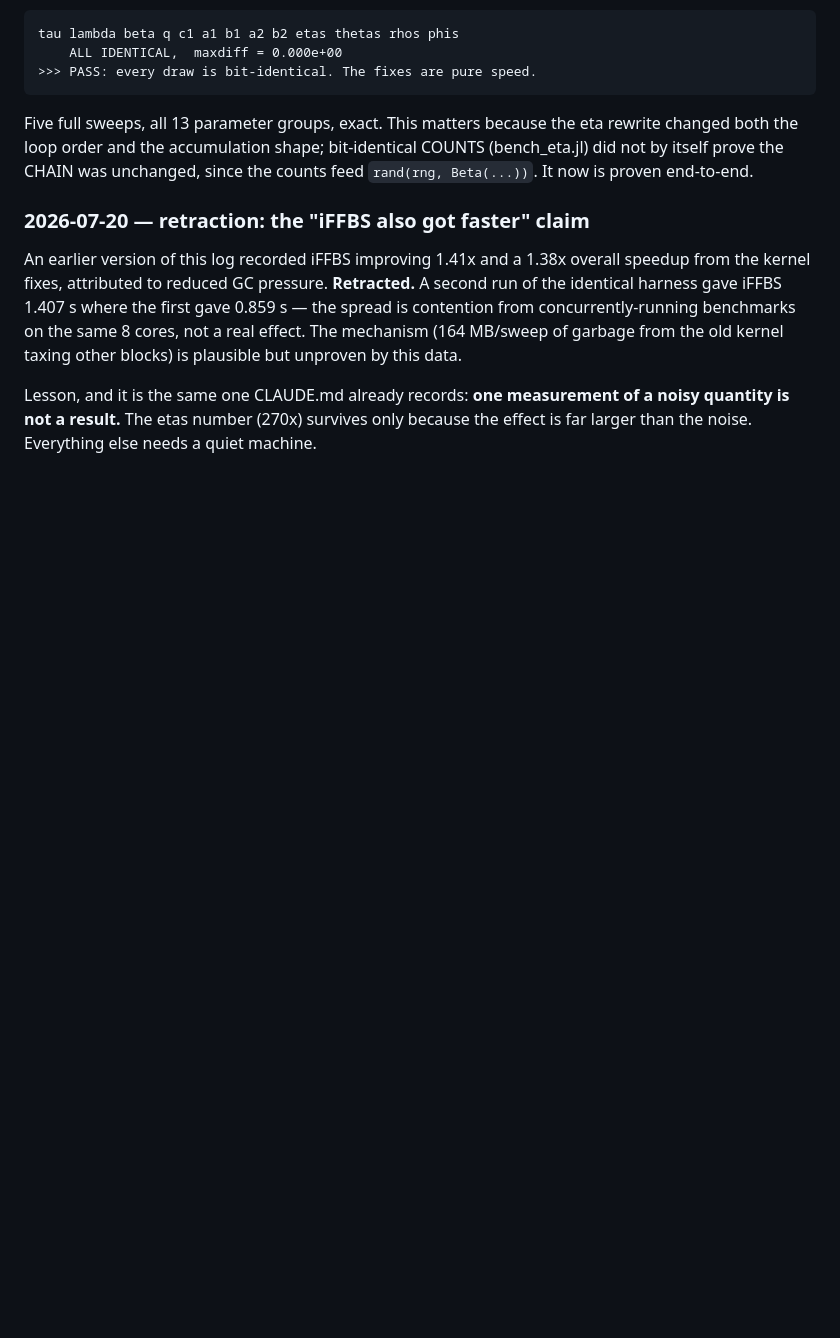
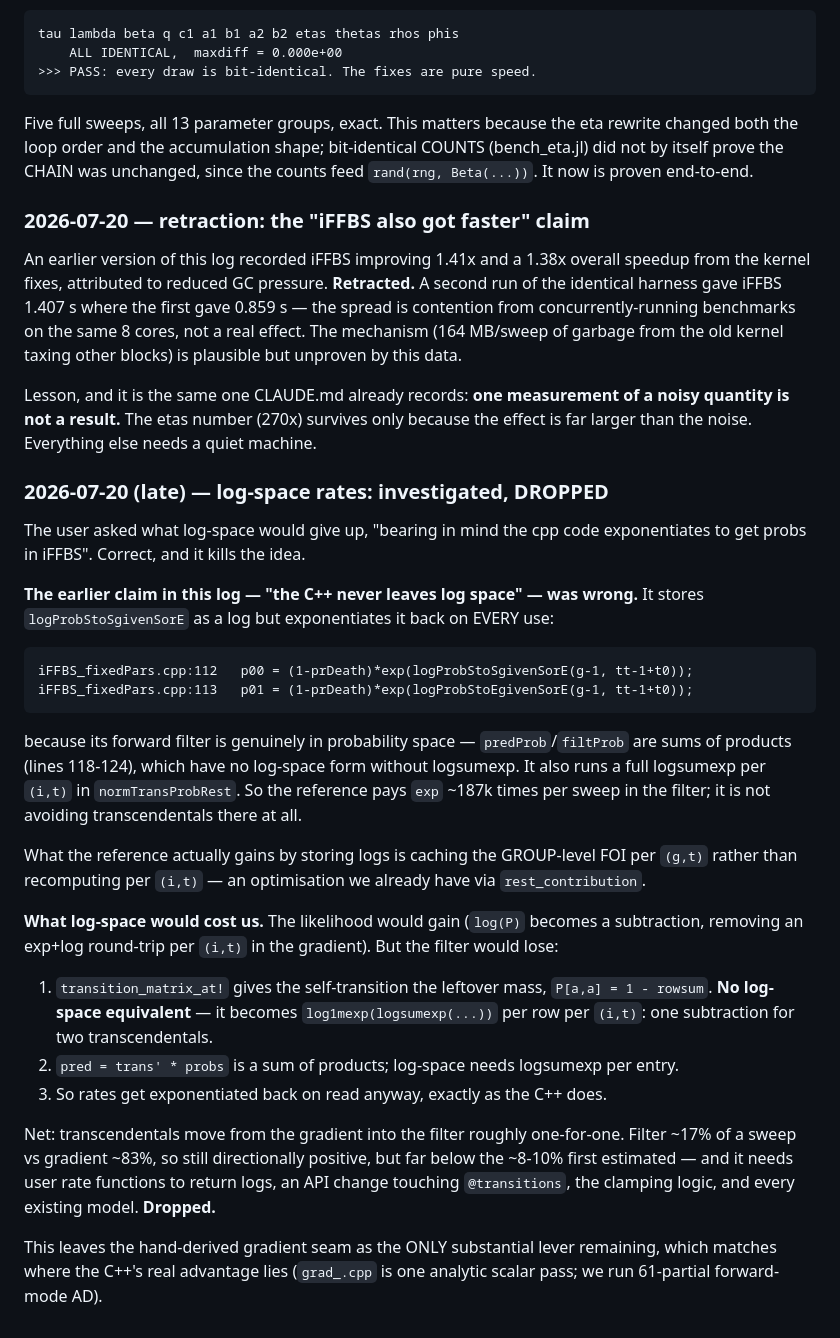
Before and after one commit to EvoArt/EpidemicTrajectories, a Markdown page: perf_gap_log.md, the part around the change. Rendered like a GitHub page; blank space fills up the shorter version.

```diff
--- a/perf_gap_log.md
+++ b/perf_gap_log.md
@@ -832,3 +832,46 @@ old kernel taxing other blocks) is plausible but unproven by this data.
 Lesson, and it is the same one CLAUDE.md already records: **one measurement of a
 noisy quantity is not a result.** The etas number (270x) survives only because
 the effect is far larger than the noise. Everything else needs a quiet machine.
+
+### 2026-07-20 (late) — log-space rates: investigated, DROPPED
+
+The user asked what log-space would give up, "bearing in mind the cpp code
+exponentiates to get probs in iFFBS". Correct, and it kills the idea.
+
+**The earlier claim in this log — "the C++ never leaves log space" — was wrong.**
+It stores `logProbStoSgivenSorE` as a log but exponentiates it back on EVERY use:
+
+    iFFBS_fixedPars.cpp:112   p00 = (1-prDeath)*exp(logProbStoSgivenSorE(g-1, tt-1+t0));
+    iFFBS_fixedPars.cpp:113   p01 = (1-prDeath)*exp(logProbStoEgivenSorE(g-1, tt-1+t0));
+
+because its forward filter is genuinely in probability space —
+`predProb`/`filtProb` are sums of products (lines 118-124), which have no
+log-space form without logsumexp. It also runs a full logsumexp per `(i,t)` in
+`normTransProbRest`. So the reference pays `exp` ~187k times per sweep in the
+filter; it is not avoiding transcendentals there at all.
+
+What the reference actually gains by storing logs is caching the GROUP-level FOI
+per `(g,t)` rather than recomputing per `(i,t)` — an optimisation we already have
+via `rest_contribution`.
+
+**What log-space would cost us.** The likelihood would gain (`log(P)` becomes a
+subtraction, removing an exp+log round-trip per `(i,t)` in the gradient). But the
+filter would lose:
+
+1. `transition_matrix_at!` gives the self-transition the leftover mass,
+   `P[a,a] = 1 - rowsum`. **No log-space equivalent** — it becomes
+   `log1mexp(logsumexp(...))` per row per `(i,t)`: one subtraction for two
+   transcendentals.
+2. `pred = trans' * probs` is a sum of products; log-space needs logsumexp per
+   entry.
+3. So rates get exponentiated back on read anyway, exactly as the C++ does.
+
+Net: transcendentals move from the gradient into the filter roughly one-for-one.
+Filter ~17% of a sweep vs gradient ~83%, so still directionally positive, but far
+below the ~8-10% first estimated — and it needs user rate functions to return
+logs, an API change touching `@transitions`, the clamping logic, and every
+existing model. **Dropped.**
+
+This leaves the hand-derived gradient seam as the ONLY substantial lever
+remaining, which matches where the C++'s real advantage lies (`grad_.cpp` is one
+analytic scalar pass; we run 61-partial forward-mode AD).
```
Also changed, not shown: CLAUDE.md (+21 -4 lines).
